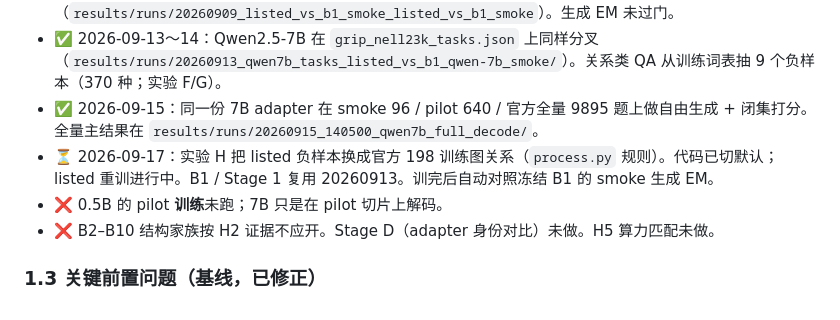
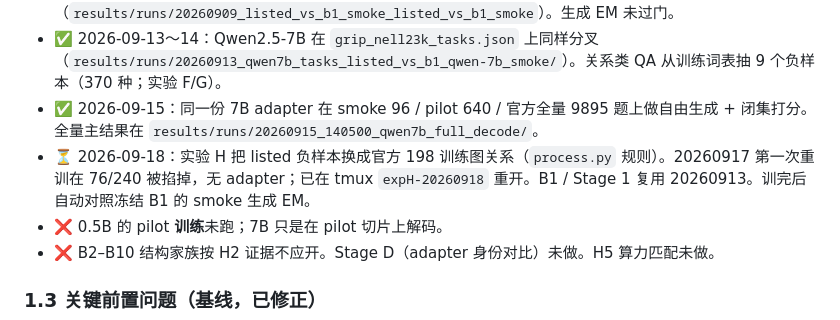
Before and after one commit to Bruan01/GRIP-CU, a Markdown page: 08_experiments/Hard_Negative_Contrastive_GRIP/REPORT.md, the part around the change. Rendered like a GitHub page.

```diff
--- a/08_experiments/Hard_Negative_Contrastive_GRIP/REPORT.md
+++ b/08_experiments/Hard_Negative_Contrastive_GRIP/REPORT.md
@@ -29,7 +29,7 @@
 - ✅ 2026-09-09：0.5B smoke，共享 Stage 1，再 fork B1 vs listed（`results/runs/20260909_listed_vs_b1_smoke_listed_vs_b1_smoke`）。生成 EM 未过门。
 - ✅ 2026-09-13～14：Qwen2.5-7B 在 `grip_nell23k_tasks.json` 上同样分叉（`results/runs/20260913_qwen7b_tasks_listed_vs_b1_qwen-7b_smoke/`）。关系类 QA 从训练词表抽 9 个负样本（370 种；实验 F/G）。
 - ✅ 2026-09-15：同一份 7B adapter 在 smoke 96 / pilot 640 / 官方全量 9895 题上做自由生成 + 闭集打分。全量主结果在 `results/runs/20260915_140500_qwen7b_full_decode/`。
-- ⏳ 2026-09-17：实验 H 把 listed 负样本换成官方 198 训练图关系（`process.py` 规则）。代码已切默认；listed 重训进行中。B1 / Stage 1 复用 20260913。训完后自动对照冻结 B1 的 smoke 生成 EM。
+- ⏳ 2026-09-18：实验 H 把 listed 负样本换成官方 198 训练图关系（`process.py` 规则）。20260917 第一次重训在 76/240 被掐掉，无 adapter；已在 tmux `expH-20260918` 重开。B1 / Stage 1 复用 20260913。训完后自动对照冻结 B1 的 smoke 生成 EM。
 - ❌ 0.5B 的 pilot **训练**未跑；7B 只是在 pilot 切片上解码。
 - ❌ B2–B10 结构家族按 H2 证据不应开。Stage D（adapter 身份对比）未做。H5 算力匹配未做。
 
```
Also changed, not shown: 08_experiments/Hard_Negative_Contrastive_GRIP/README.md (+1 -1 lines), 08_experiments/Hard_Negative_Contrastive_GRIP/汇报_进展与实验结果.md (+8 -3 lines).
